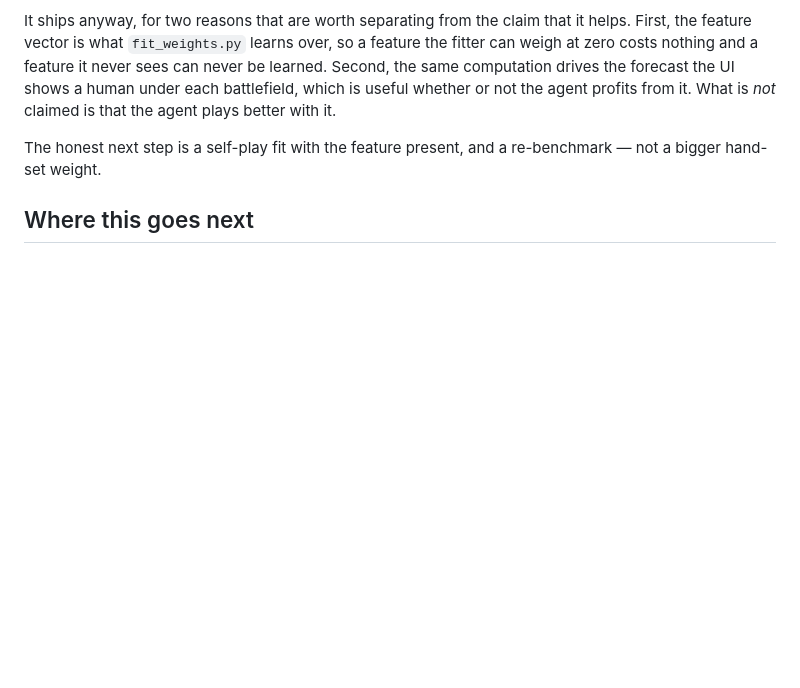
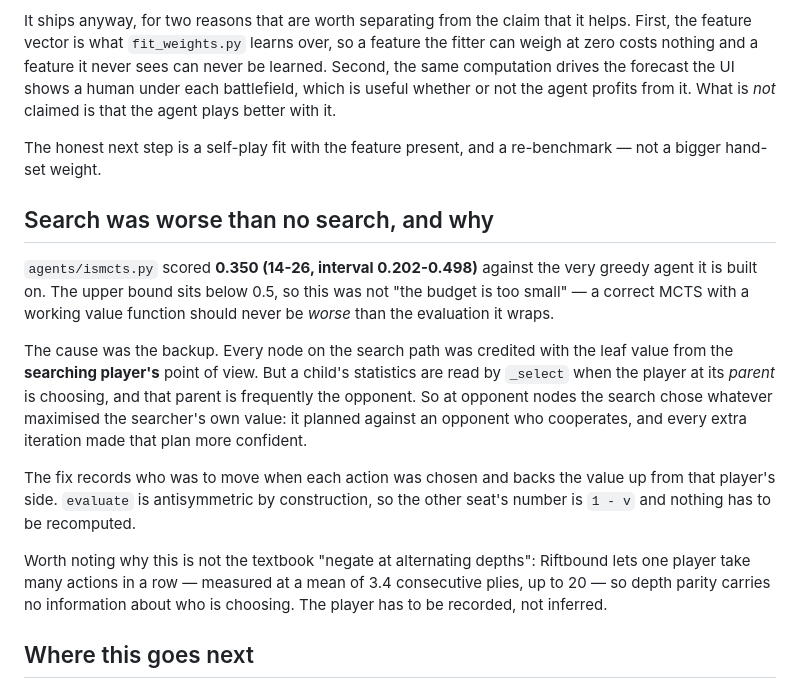
Before and after one commit to ebrisum/Basic_track_python_2020, a Markdown page: SCORING.md, the part around the change. Rendered like a GitHub page; blank space fills up the shorter version.

Commit message:
Document the search-perspective finding in SCORING.md
Records why ISMCTS was worse than the evaluation it wraps, and why the
textbook "negate at alternating depths" does not apply here: Riftbound lets
one player take a mean of 3.4 consecutive plies (up to 20 measured), so depth
parity carries no information about who is choosing.

Co-Authored-By: Claude Opus 5 <noreply@anthropic.com>
Claude-Session: https://claude.ai/code/session_01XjQ1WqPimEBBf1pPHXWGNk

```diff
--- a/SCORING.md
+++ b/SCORING.md
@@ -299,6 +299,30 @@ profits from it. What is *not* claimed is that the agent plays better with it.
 The honest next step is a self-play fit with the feature present, and a
 re-benchmark — not a bigger hand-set weight.
 
+## Search was worse than no search, and why
+
+`agents/ismcts.py` scored **0.350 (14-26, interval 0.202-0.498)**
+against the very greedy agent it is built on. The upper bound sits below 0.5,
+so this was not "the budget is too small" — a correct MCTS with a working
+value function should never be *worse* than the evaluation it wraps.
+
+The cause was the backup. Every node on the search path was credited with the
+leaf value from the **searching player's** point of view. But a child's
+statistics are read by `_select` when the player at its *parent* is choosing,
+and that parent is frequently the opponent. So at opponent nodes the search
+chose whatever maximised the searcher's own value: it planned against an
+opponent who cooperates, and every extra iteration made that plan more
+confident.
+
+The fix records who was to move when each action was chosen and backs the
+value up from that player's side. `evaluate` is antisymmetric by construction,
+so the other seat's number is `1 - v` and nothing has to be recomputed.
+
+Worth noting why this is not the textbook "negate at alternating depths":
+Riftbound lets one player take many actions in a row — measured at a mean of
+3.4 consecutive plies, up to 20 — so depth parity carries no information
+about who is choosing. The player has to be recorded, not inferred.
+
 ## Where this goes next
 
 The heuristic is the value function an ISMCTS agent will need. Two things make
```
